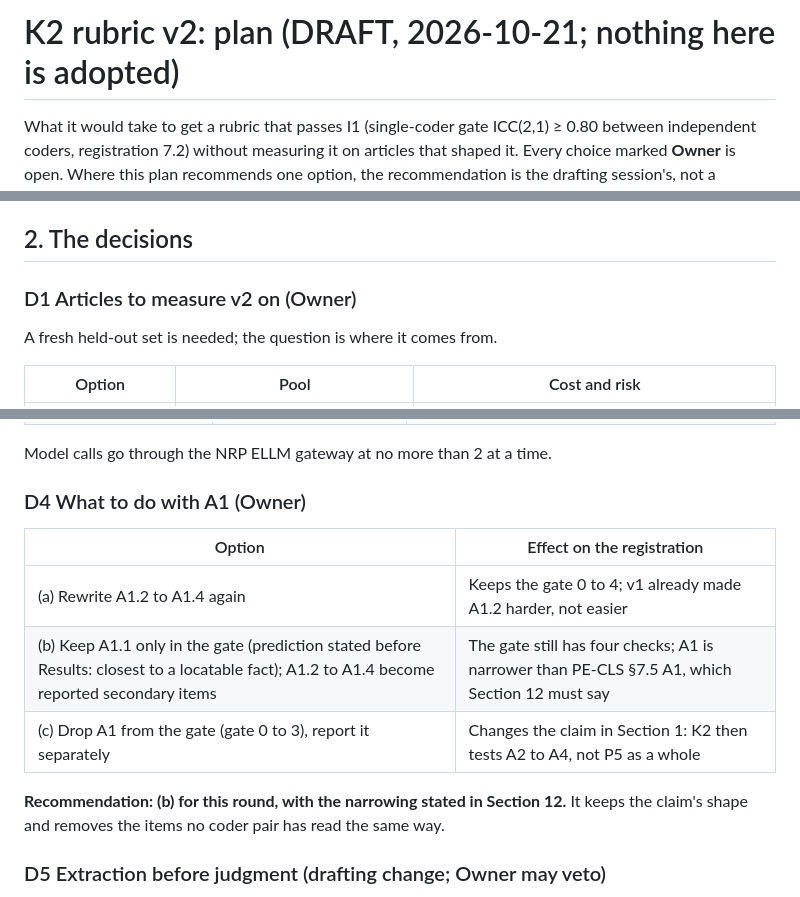
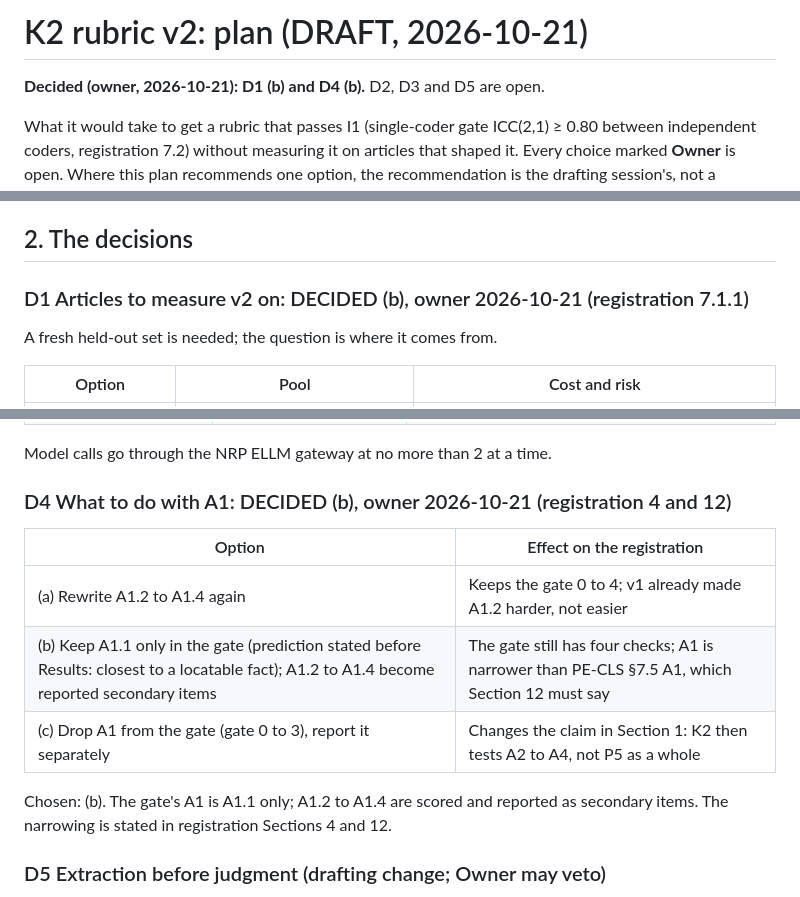
Before and after one commit to ahb-sjsu/philosophy-engineering, a Markdown page: campaigns/K2/RUBRIC-v2-PLAN.md, 3 parts joined by grey strips. GitHub-like rendering.

```diff
--- a/campaigns/K2/RUBRIC-v2-PLAN.md
+++ b/campaigns/K2/RUBRIC-v2-PLAN.md
@@ -1,4 +1,6 @@
-# K2 rubric v2: plan (DRAFT, 2026-10-21; nothing here is adopted)
+# K2 rubric v2: plan (DRAFT, 2026-10-21)
+
+**Decided (owner, 2026-10-21): D1 (b) and D4 (b).** D2, D3 and D5 are open.
 
 What it would take to get a rubric that passes I1 (single-coder gate
 ICC(2,1) ≥ 0.80 between independent coders, registration 7.2) without
@@ -27,7 +29,7 @@ drafting session's, not a decision.
 
 ## 2. The decisions
 
-### D1 Articles to measure v2 on (Owner)
+### D1 Articles to measure v2 on: DECIDED (b), owner 2026-10-21 (registration 7.1.1)
 
 A fresh held-out set is needed; the question is where it comes from.
 
@@ -61,7 +63,7 @@ the draw. No figure is given here because none has been computed.
 
 Model calls go through the NRP ELLM gateway at no more than 2 at a time.
 
-### D4 What to do with A1 (Owner)
+### D4 What to do with A1: DECIDED (b), owner 2026-10-21 (registration 4 and 12)
 
 | Option | Effect on the registration |
 |---|---|
@@ -69,9 +71,9 @@ Model calls go through the NRP ELLM gateway at no more than 2 at a time.
 | (b) Keep A1.1 only in the gate (prediction stated before Results: closest to a locatable fact); A1.2 to A1.4 become reported secondary items | The gate still has four checks; A1 is narrower than PE-CLS §7.5 A1, which Section 12 must say |
 | (c) Drop A1 from the gate (gate 0 to 3), report it separately | Changes the claim in Section 1: K2 then tests A2 to A4, not P5 as a whole |
 
-**Recommendation: (b) for this round, with the narrowing stated in Section 12.**
-It keeps the claim's shape and removes the items no coder pair has read the
-same way.
+Chosen: (b). The gate's A1 is A1.1 only; A1.2 to A1.4 are scored and
+reported as secondary items. The narrowing is stated in registration Sections
+4 and 12.
 
 ### D5 Extraction before judgment (drafting change; Owner may veto)
 
```
Also changed, not shown: other parts of campaigns/K2/RUBRIC-v2-PLAN.md (+1 -1 lines), campaigns/K2/PREREG-K2-DRAFT.md (+12 -2 lines), campaigns/K2/README.md (+1 -1 lines).
